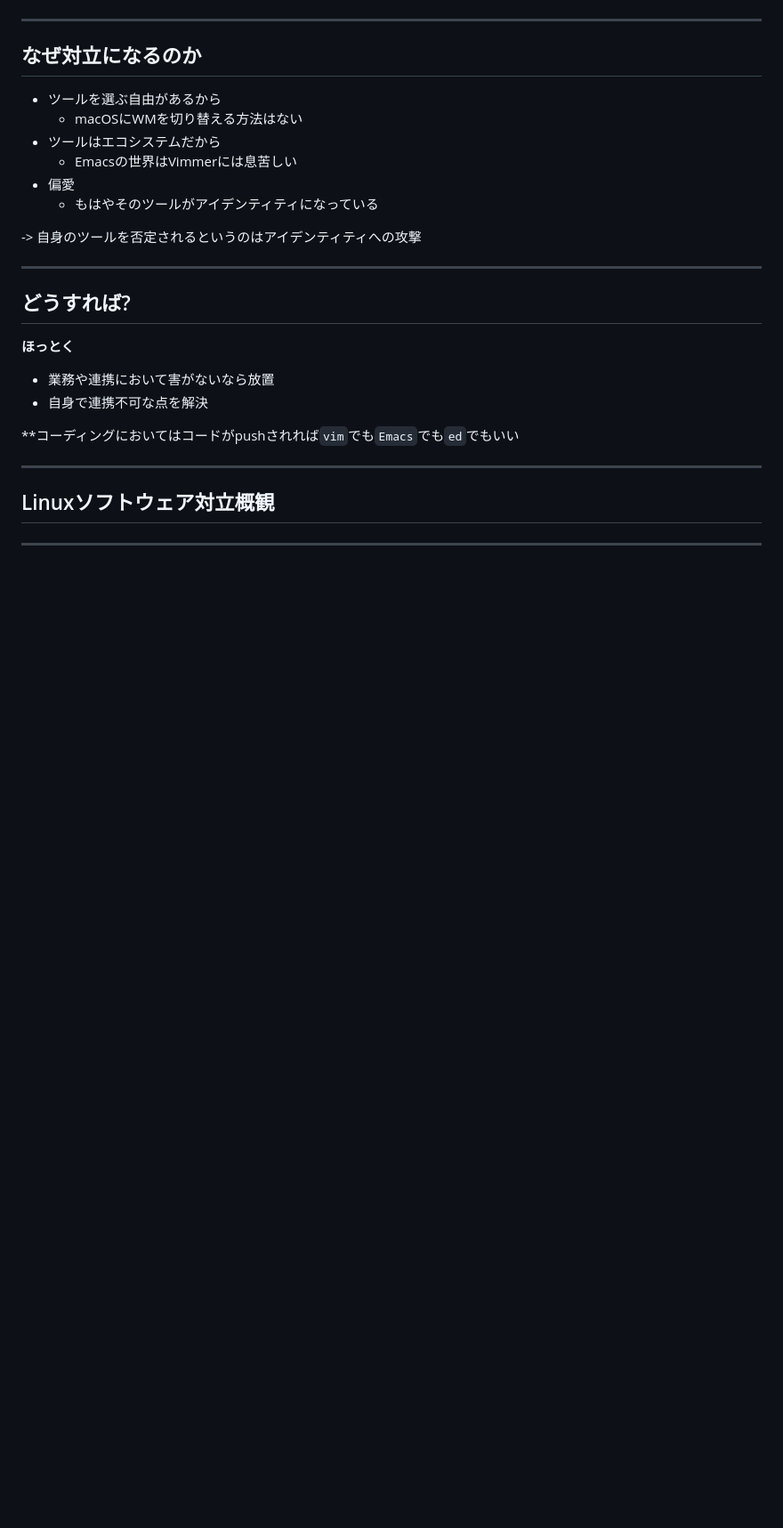
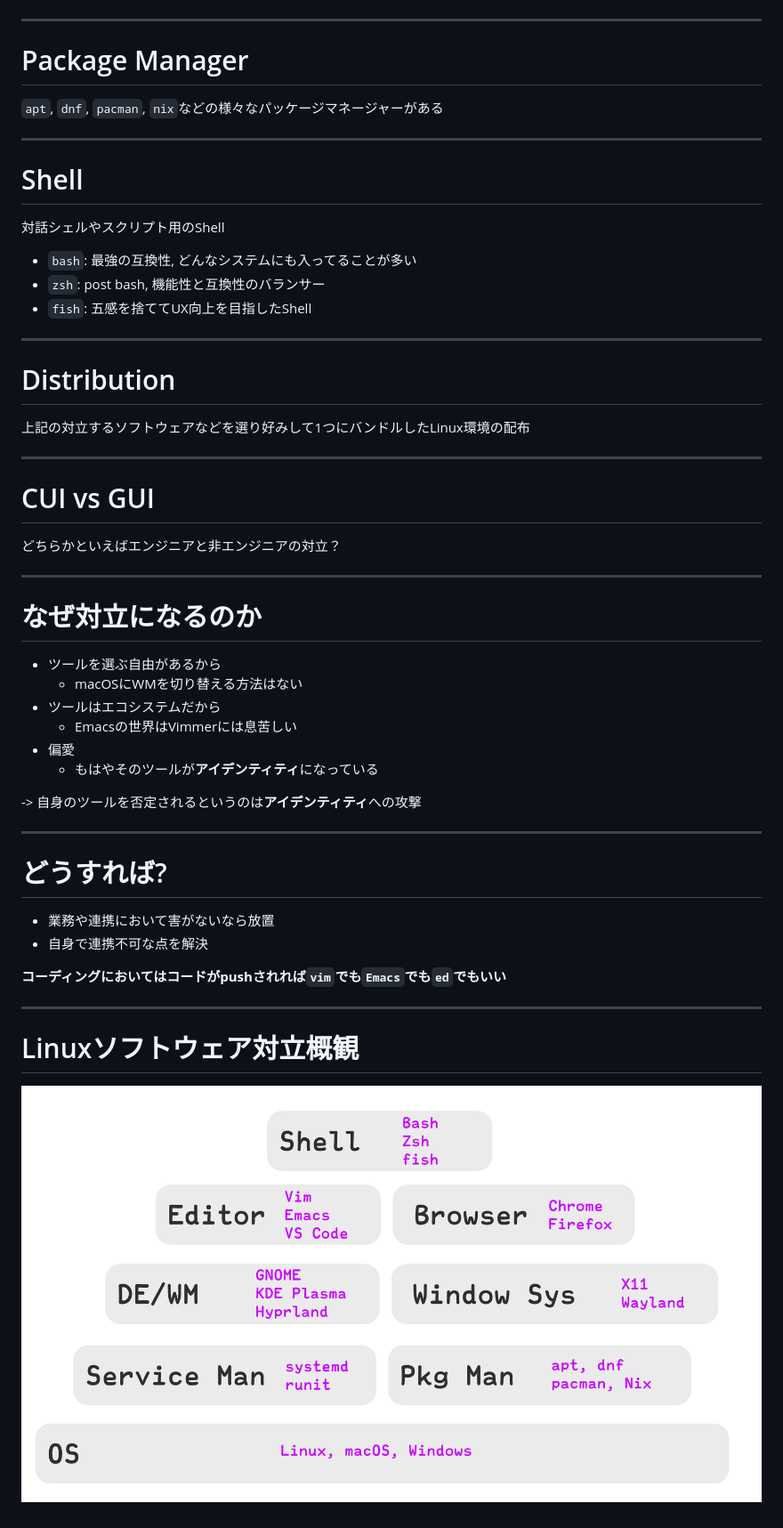
Before and after one commit to Uliboooo/slides, a Markdown page: linux_conf_1_proposal/slide.md, the part around the change printed below. Shown: that part at 89% size. Drawn GitHub-style; pictures changed too: linux_conf_1_proposal/ref.png (added); blank space fills up the shorter version.

```diff
--- a/linux_conf_1_proposal/slide.md
+++ b/linux_conf_1_proposal/slide.md
@@ -159,32 +224,72 @@ Windowの制御やデスクトップ用途としての環境を提供するソ
 
 ---
 
-## なぜ対立になるのか
+Package Manager
+===
 
+<!-- font_size: 2 -->
+
+`apt`, `dnf`, `pacman`, `nix`などの様々なパッケージマネージャーがある
+
+---
+
+Shell
+===
+
+<!-- font_size: 2 -->
+対話シェルやスクリプト用のShell
+
+- `bash`: 最強の互換性, どんなシステムにも入ってることが多い
+- `zsh`: post bash, 機能性と互換性のバランサー
+- `fish`: 五感を捨ててUX向上を目指したShell
+
+---
+
+Distribution
+===
+
+<!-- font_size: 2 -->
+
+上記の対立するソフトウェアなどを選り好みして1つにバンドルしたLinux環境の配布
+
+---
+
+CUI vs GUI
+===
+
+<!-- font_size: 2 -->
+どちらかといえばエンジニアと非エンジニアの対立？
+
+---
+
+なぜ対立になるのか
+===
+
+<!-- font_size: 2 -->
 - ツールを選ぶ自由があるから
   - macOSにWMを切り替える方法はない
 - ツールはエコシステムだから
   - Emacsの世界はVimmerには息苦しい
 - 偏愛
-  - もはやそのツールがアイデンティティになっている
+  - もはやそのツールが**アイデンティティ**になっている
 
--> 自身のツールを否定されるというのはアイデンティティへの攻撃
+-> 自身のツールを否定されるというのは**アイデンティティ**への攻撃
 
 ---
 
-## どうすれば?
+どうすれば?
+===
 
-**ほっとく**
+<!-- font_size: 2 -->
 
 - 業務や連携において害がないなら放置
 - 自身で連携不可な点を解決
 
-**コーディングにおいてはコードがpushされれば`vim`でも`Emacs`でも`ed`でもいい
+**コーディングにおいてはコードがpushされれば`vim`でも`Emacs`でも`ed`でもいい**
 
 ---
 
-## Linuxソフトウェア対立概観
+Linuxソフトウェア対立概観
+===
 
-
-
----
+![img](./ref.png)
```
Also changed, not shown: other parts of linux_conf_1_proposal/slide.md (+99 -34 lines), 4 other files.
